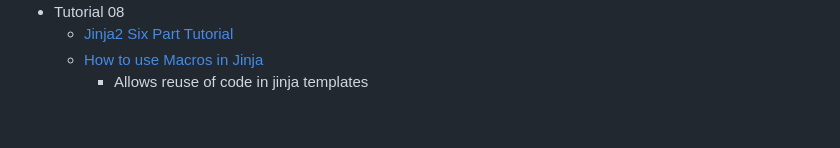
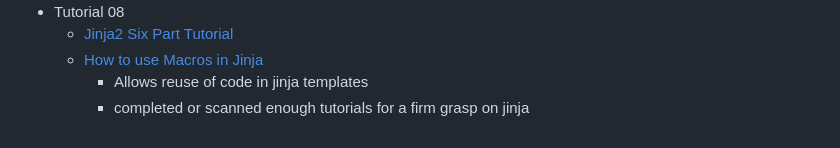
Before and after one commit to tony-held-carb/web_dev_tutorials, a Markdown page: README.md, the part around the change. GitHub-like rendering.

Commit message:
adding flask/jinja macros

```diff
--- a/README.md
+++ b/README.md
@@ -35,3 +35,4 @@
   * [Jinja2 Six Part Tutorial](https://ttl255.com/jinja2-tutorial-part-1-introduction-and-variable-substitution/)
   * [How to use Macros in Jinja](https://www.geeksforgeeks.org/how-to-use-macros-in-jinja/)
     - Allows reuse of code in jinja templates
+    - completed or scanned enough tutorials for a firm grasp on jinja
```
